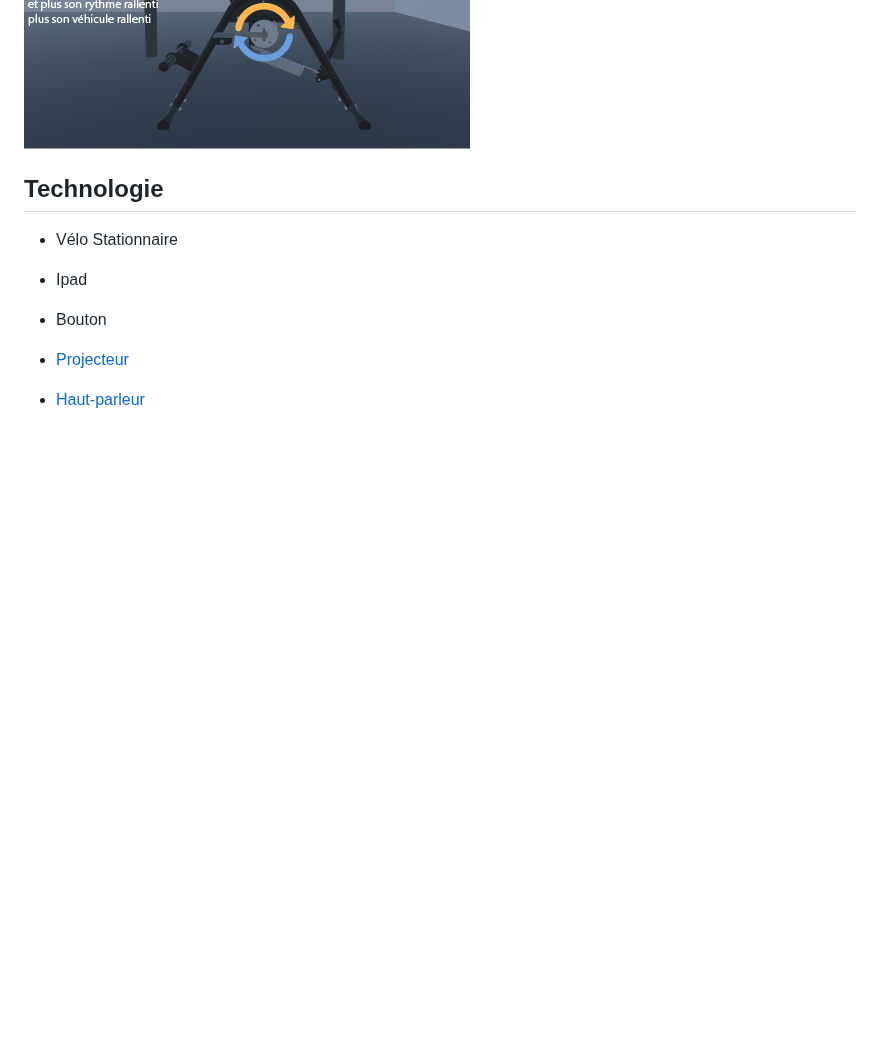
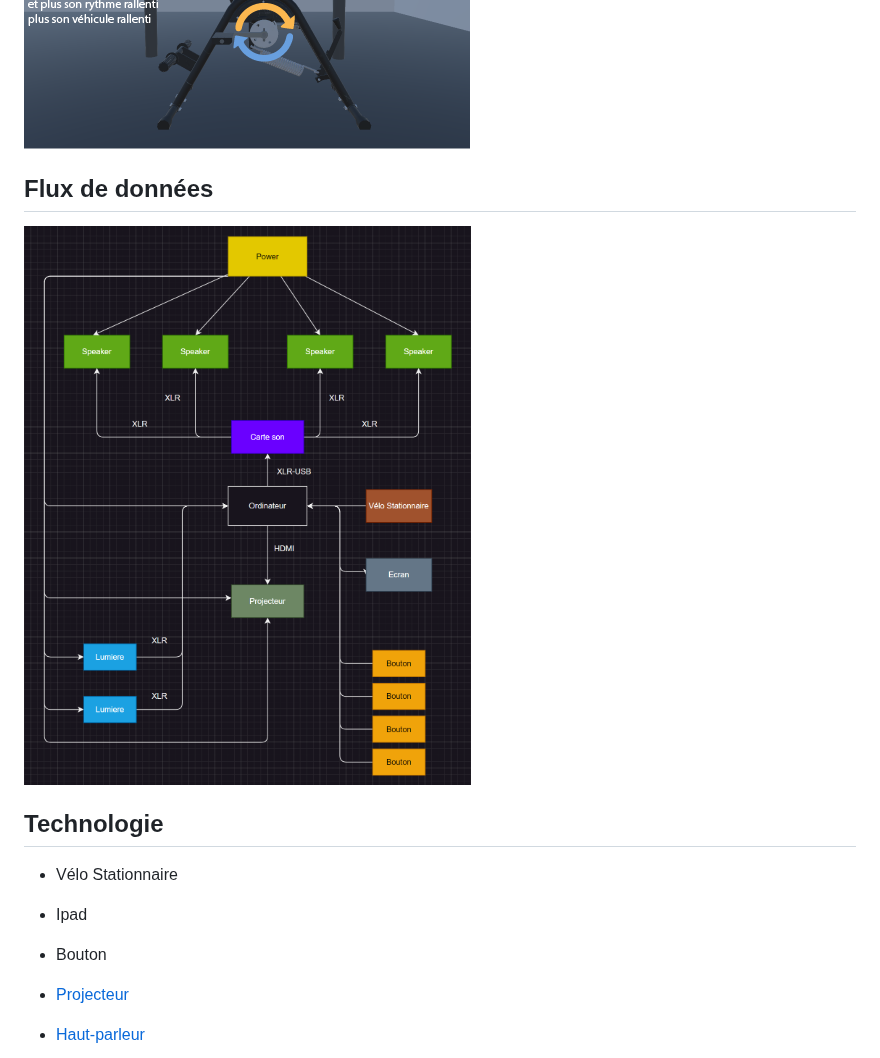
Before and after one commit to GearShift-Games/C0N-DU8, a Markdown page: README.md, the part around the change. Rendered like a GitHub page; blank space fills up the shorter version.

```diff
--- a/README.md
+++ b/README.md
@@ -63,6 +63,10 @@ https://www.youtube.com/watch?v=Ub-VoLqGcx8
 ## Illustrations des interactions
 ![scenarimage6](img/control.png)
 ![scenarimage6](img/control3.png)
+
+## Flux de données
+![flux](img/flux.png)
+
 ## Technologie
 - Vélo Stationnaire
 - Ipad
```
